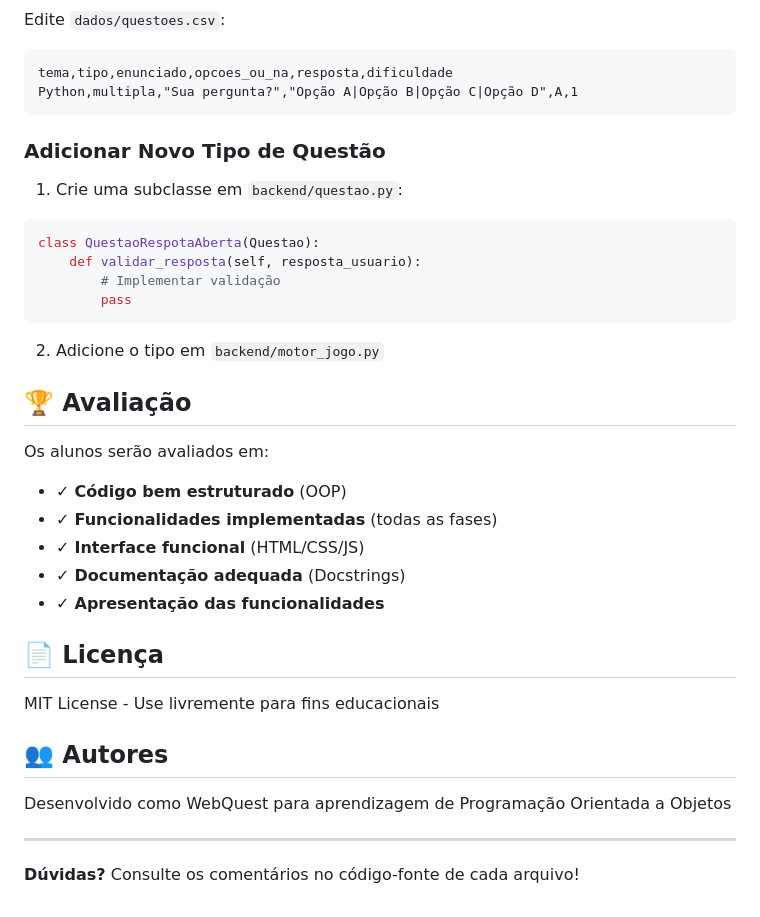
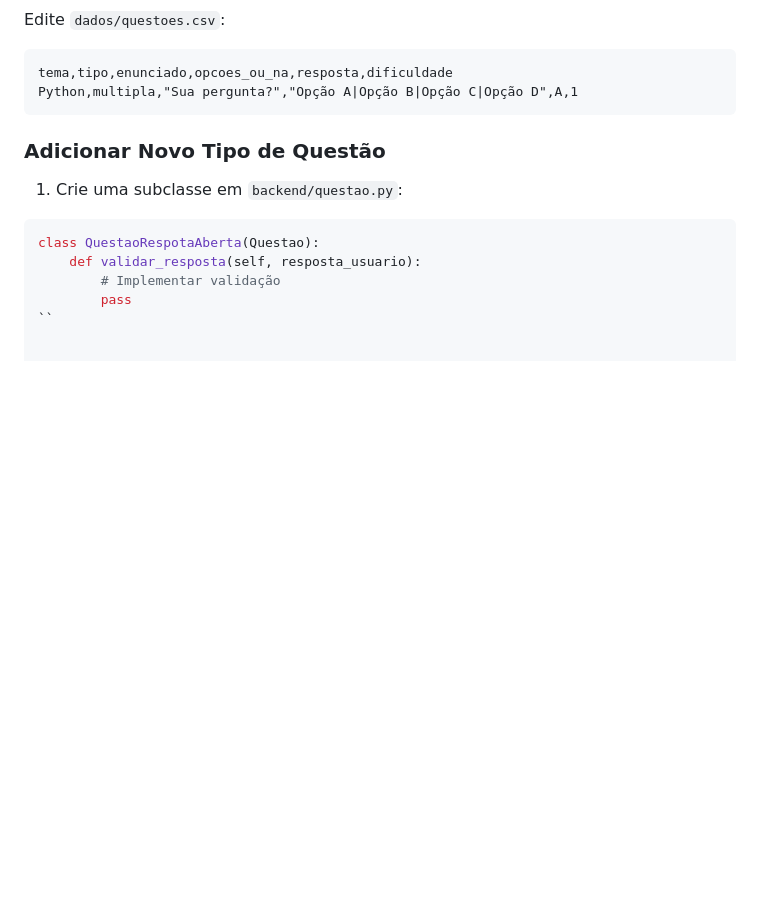
Before and after one commit to joao-cappeletti000000/QuestGame, a Markdown page: docs/README.md, the part around the change. Rendered like a GitHub page; blank space fills up the shorter version.

````diff
--- a/docs/README.md
+++ b/docs/README.md
@@ -166,28 +166,4 @@ class QuestaoRespotaAberta(Questao):
     def validar_resposta(self, resposta_usuario):
         # Implementar validação
         pass
-```
-
-2. Adicione o tipo em `backend/motor_jogo.py`
-
-## 🏆 Avaliação
-
-Os alunos serão avaliados em:
-
-- ✓ **Código bem estruturado** (OOP)
-- ✓ **Funcionalidades implementadas** (todas as fases)
-- ✓ **Interface funcional** (HTML/CSS/JS)
-- ✓ **Documentação adequada** (Docstrings)
-- ✓ **Apresentação das funcionalidades**
-
-## 📄 Licença
-
-MIT License - Use livremente para fins educacionais
-
-## 👥 Autores
-
-Desenvolvido como WebQuest para aprendizagem de Programação Orientada a Objetos
-
----
-
-**Dúvidas?** Consulte os comentários no código-fonte de cada arquivo!
+``
````
